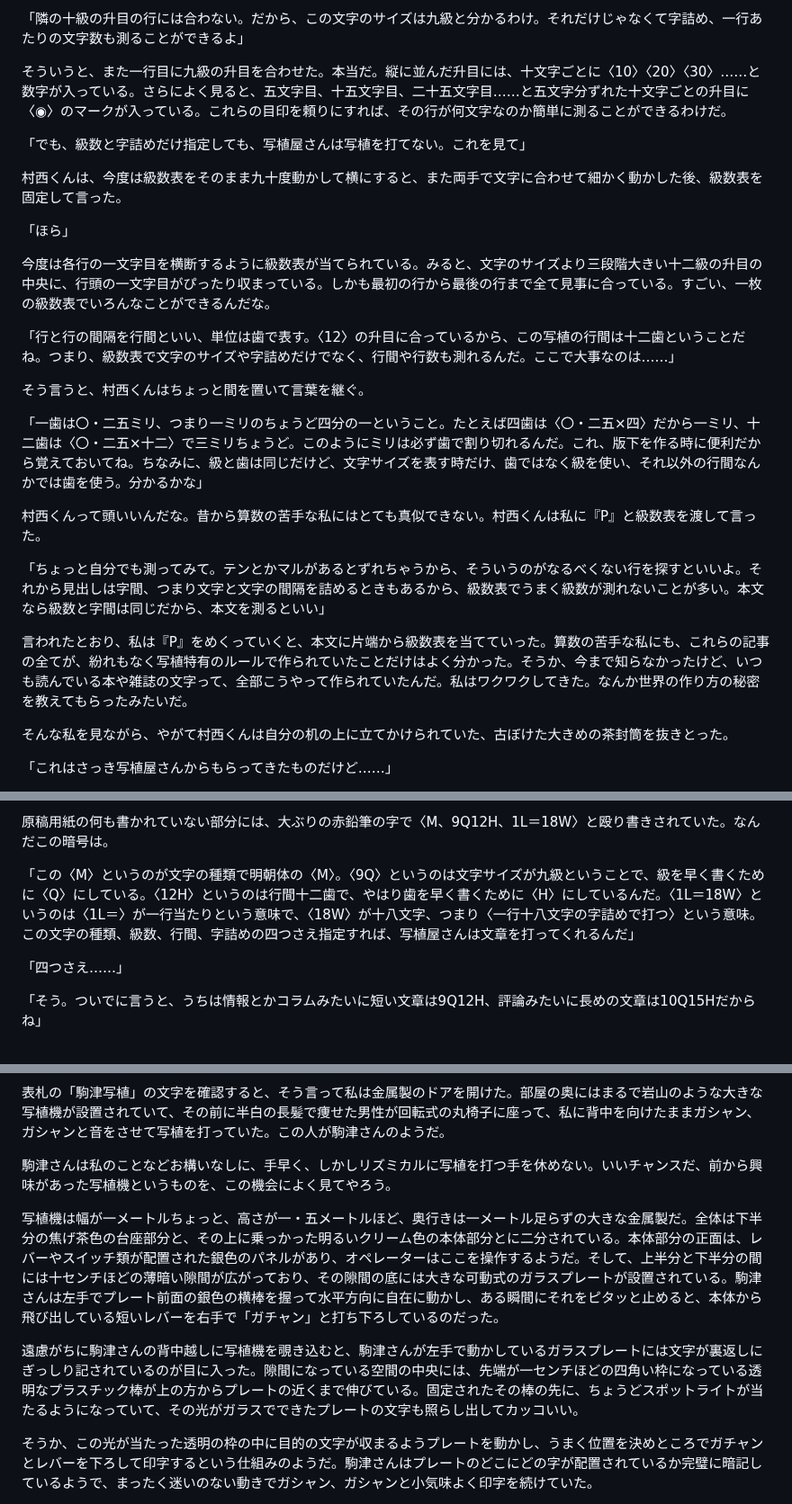
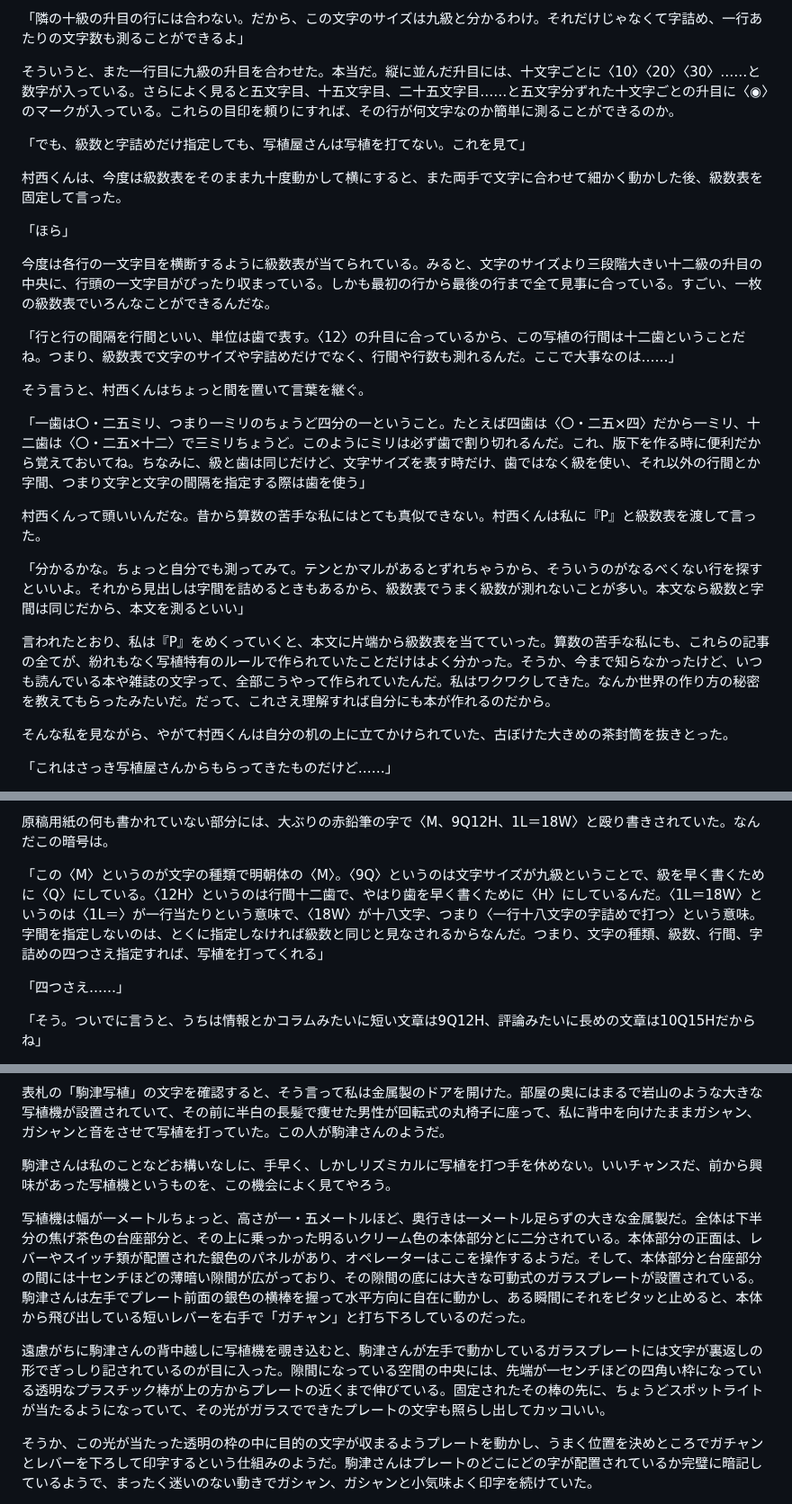
Before and after one commit to ogwata/tategumi, a Markdown page: syasyokuya.md, 3 parts joined by grey strips. Shown at 90% size. GitHub-like rendering.

Commit message:
字間を指定しないのは

```diff
--- a/syasyokuya.md
+++ b/syasyokuya.md
@@ -77,7 +77,7 @@ lang: 'ja'
 
 「隣の十級の升目の行には合わない。だから、この文字のサイズは九級と分かるわけ。それだけじゃなくて字詰め、一行あたりの文字数も測ることができるよ」
 
-そういうと、また一行目に九級の升目を合わせた。本当だ。縦に並んだ升目には、十文字ごとに〈<span style="text-combine-upright: all">10</span>〉〈<span style="text-combine-upright: all">20</span>〉〈<span style="text-combine-upright: all">30</span>〉……と数字が入っている。さらによく見ると、五文字目、十五文字目、二十五文字目……と五文字分ずれた十文字ごとの升目に〈◉〉のマークが入っている。これらの目印を頼りにすれば、その行が何文字なのか簡単に測ることができるわけだ。
+そういうと、また一行目に九級の升目を合わせた。本当だ。縦に並んだ升目には、十文字ごとに〈<span style="text-combine-upright: all">10</span>〉〈<span style="text-combine-upright: all">20</span>〉〈<span style="text-combine-upright: all">30</span>〉……と数字が入っている。さらによく見ると五文字目、十五文字目、二十五文字目……と五文字分ずれた十文字ごとの升目に〈◉〉のマークが入っている。これらの目印を頼りにすれば、その行が何文字なのか簡単に測ることができるのか。
 
 「でも、級数と字詰めだけ指定しても、写植屋さんは写植を打てない。これを見て」
 
@@ -91,13 +91,13 @@ lang: 'ja'
 
 そう言うと、村西くんはちょっと間を置いて言葉を継ぐ。
 
-「一歯は〇・二五ミリ、つまり一ミリのちょうど四分の一ということ。たとえば四歯は〈〇・二五×四〉だから一ミリ、十二歯は〈〇・二五×十二〉で三ミリちょうど。このようにミリは必ず歯で割り切れるんだ。これ、版下を作る時に便利だから覚えておいてね。ちなみに、級と歯は同じだけど、文字サイズを表す時だけ、歯ではなく級を使い、それ以外の行間なんかでは歯を使う。分かるかな」
+「一歯は〇・二五ミリ、つまり一ミリのちょうど四分の一ということ。たとえば四歯は〈〇・二五×四〉だから一ミリ、十二歯は〈〇・二五×十二〉で三ミリちょうど。このようにミリは必ず歯で割り切れるんだ。これ、版下を作る時に便利だから覚えておいてね。ちなみに、級と歯は同じだけど、文字サイズを表す時だけ、歯ではなく級を使い、それ以外の行間とか字間、つまり文字と文字の間隔を指定する際は歯を使う」
 
 村西くんって頭いいんだな。昔から算数の苦手な私にはとても真似できない。村西くんは私に『<span style="text-combine-upright: all">P</span>』と級数表を渡して言った。
 
-「ちょっと自分でも測ってみて。テンとかマルがあるとずれちゃうから、そういうのがなるべくない行を探すといいよ。それから見出しは字間、つまり文字と文字の間隔を詰めるときもあるから、級数表でうまく級数が測れないことが多い。本文なら級数と字間は同じだから、本文を測るといい」
+「分かるかな。ちょっと自分でも測ってみて。テンとかマルがあるとずれちゃうから、そういうのがなるべくない行を探すといいよ。それから見出しは字間を詰めるときもあるから、級数表でうまく級数が測れないことが多い。本文なら級数と字間は同じだから、本文を測るといい」
 
-言われたとおり、私は『<span style="text-combine-upright: all">P</span>』をめくっていくと、本文に片端から級数表を当てていった。算数の苦手な私にも、これらの記事の全てが、紛れもなく写植特有のルールで作られていたことだけはよく分かった。そうか、今まで知らなかったけど、いつも読んでいる本や雑誌の文字って、全部こうやって作られていたんだ。私はワクワクしてきた。なんか世界の作り方の秘密を教えてもらったみたいだ。
+言われたとおり、私は『<span style="text-combine-upright: all">P</span>』をめくっていくと、本文に片端から級数表を当てていった。算数の苦手な私にも、これらの記事の全てが、紛れもなく写植特有のルールで作られていたことだけはよく分かった。そうか、今まで知らなかったけど、いつも読んでいる本や雑誌の文字って、全部こうやって作られていたんだ。私はワクワクしてきた。なんか世界の作り方の秘密を教えてもらったみたいだ。だって、これさえ理解すれば自分にも本が作れるのだから。
 
 そんな私を見ながら、やがて村西くんは自分の机の上に立てかけられていた、古ぼけた大きめの茶封筒を抜きとった。
 
@@ -113,7 +113,7 @@ lang: 'ja'
 
 原稿用紙の何も書かれていない部分には、大ぶりの赤鉛筆の字で〈<span style="text-combine-upright: all">M</span>、<span style="text-combine-upright: all">9</span><span style="text-combine-upright: all">Q</span><span style="text-combine-upright: all">12</span><span style="text-combine-upright: all">H</span>、<span style="text-combine-upright: all">1</span><span style="text-combine-upright: all">L</span>＝<span style="text-combine-upright: all">18</span><span style="text-combine-upright: all">W</span>〉と殴り書きされていた。なんだこの暗号は。
 
-「この〈<span style="text-combine-upright: all">M</span>〉というのが文字の種類で明朝体の〈<span style="text-combine-upright: all">M</span>〉。〈<span style="text-combine-upright: all">9</span><span style="text-combine-upright: all">Q</span>〉というのは文字サイズが九級ということで、級を早く書くために〈</span><span style="text-combine-upright: all">Q</span>〉にしている。〈<span style="text-combine-upright: all">12</span><span style="text-combine-upright: all">H</span>〉というのは行間十二歯で、やはり歯を早く書くために〈</span><span style="text-combine-upright: all">H</span>〉にしているんだ。〈<span style="text-combine-upright: all">1</span><span style="text-combine-upright: all">L</span>＝<span style="text-combine-upright: all">18</span><span style="text-combine-upright: all">W</span>〉というのは〈<span style="text-combine-upright: all">1</span><span style="text-combine-upright: all">L</span>＝〉が一行当たりという意味で、〈<span style="text-combine-upright: all">18</span><span style="text-combine-upright: all">W</span>〉が十八文字、つまり〈一行十八文字の字詰めで打つ〉という意味。この文字の種類、級数、行間、字詰めの四つさえ指定すれば、写植屋さんは文章を打ってくれるんだ」
+「この〈<span style="text-combine-upright: all">M</span>〉というのが文字の種類で明朝体の〈<span style="text-combine-upright: all">M</span>〉。〈<span style="text-combine-upright: all">9</span><span style="text-combine-upright: all">Q</span>〉というのは文字サイズが九級ということで、級を早く書くために〈</span><span style="text-combine-upright: all">Q</span>〉にしている。〈<span style="text-combine-upright: all">12</span><span style="text-combine-upright: all">H</span>〉というのは行間十二歯で、やはり歯を早く書くために〈</span><span style="text-combine-upright: all">H</span>〉にしているんだ。〈<span style="text-combine-upright: all">1</span><span style="text-combine-upright: all">L</span>＝<span style="text-combine-upright: all">18</span><span style="text-combine-upright: all">W</span>〉というのは〈<span style="text-combine-upright: all">1</span><span style="text-combine-upright: all">L</span>＝〉が一行当たりという意味で、〈<span style="text-combine-upright: all">18</span><span style="text-combine-upright: all">W</span>〉が十八文字、つまり〈一行十八文字の字詰めで打つ〉という意味。字間を指定しないのは、とくに指定しなければ級数と同じと見なされるからなんだ。つまり、文字の種類、級数、行間、字詰めの四つさえ指定すれば、写植を打ってくれる」
 
 「四つさえ……」
 
@@ -161,9 +161,9 @@ lang: 'ja'
 
 駒津さんは私のことなどお構いなしに、手早く、しかしリズミカルに写植を打つ手を休めない。いいチャンスだ、前から興味があった写植機というものを、この機会によく見てやろう。
 
-写植機は幅が一メートルちょっと、高さが一・五メートルほど、奥行きは一メートル足らずの大きな金属製だ。全体は下半分の焦げ茶色の台座部分と、その上に乗っかった明るいクリーム色の本体部分とに二分されている。本体部分の正面は、レバーやスイッチ類が配置された銀色のパネルがあり、オペレーターはここを操作するようだ。そして、上半分と下半分の間には十センチほどの薄暗い隙間が広がっており、その隙間の底には大きな可動式のガラスプレートが設置されている。駒津さんは左手でプレート前面の銀色の横棒を握って水平方向に自在に動かし、ある瞬間にそれをピタッと止めると、本体から飛び出している短いレバーを右手で「ガチャン」と打ち下ろしているのだった。
+写植機は幅が一メートルちょっと、高さが一・五メートルほど、奥行きは一メートル足らずの大きな金属製だ。全体は下半分の焦げ茶色の台座部分と、その上に乗っかった明るいクリーム色の本体部分とに二分されている。本体部分の正面は、レバーやスイッチ類が配置された銀色のパネルがあり、オペレーターはここを操作するようだ。そして、本体部分と台座部分の間には十センチほどの薄暗い隙間が広がっており、その隙間の底には大きな可動式のガラスプレートが設置されている。駒津さんは左手でプレート前面の銀色の横棒を握って水平方向に自在に動かし、ある瞬間にそれをピタッと止めると、本体から飛び出している短いレバーを右手で「ガチャン」と打ち下ろしているのだった。
 
-遠慮がちに駒津さんの背中越しに写植機を覗き込むと、駒津さんが左手で動かしているガラスプレートには文字が裏返しにぎっしり記されているのが目に入った。隙間になっている空間の中央には、先端が一センチほどの四角い枠になっている透明なプラスチック棒が上の方からプレートの近くまで伸びている。固定されたその棒の先に、ちょうどスポットライトが当たるようになっていて、その光がガラスでできたプレートの文字も照らし出してカッコいい。
+遠慮がちに駒津さんの背中越しに写植機を覗き込むと、駒津さんが左手で動かしているガラスプレートには文字が裏返しの形でぎっしり記されているのが目に入った。隙間になっている空間の中央には、先端が一センチほどの四角い枠になっている透明なプラスチック棒が上の方からプレートの近くまで伸びている。固定されたその棒の先に、ちょうどスポットライトが当たるようになっていて、その光がガラスでできたプレートの文字も照らし出してカッコいい。
 
 そうか、この光が当たった透明の枠の中に目的の文字が収まるようプレートを動かし、うまく位置を決めところでガチャンとレバーを下ろして印字するという仕組みのようだ。駒津さんはプレートのどこにどの字が配置されているか完璧に暗記しているようで、まったく迷いのない動きでガシャン、ガシャンと小気味よく印字を続けていた。
 
```
